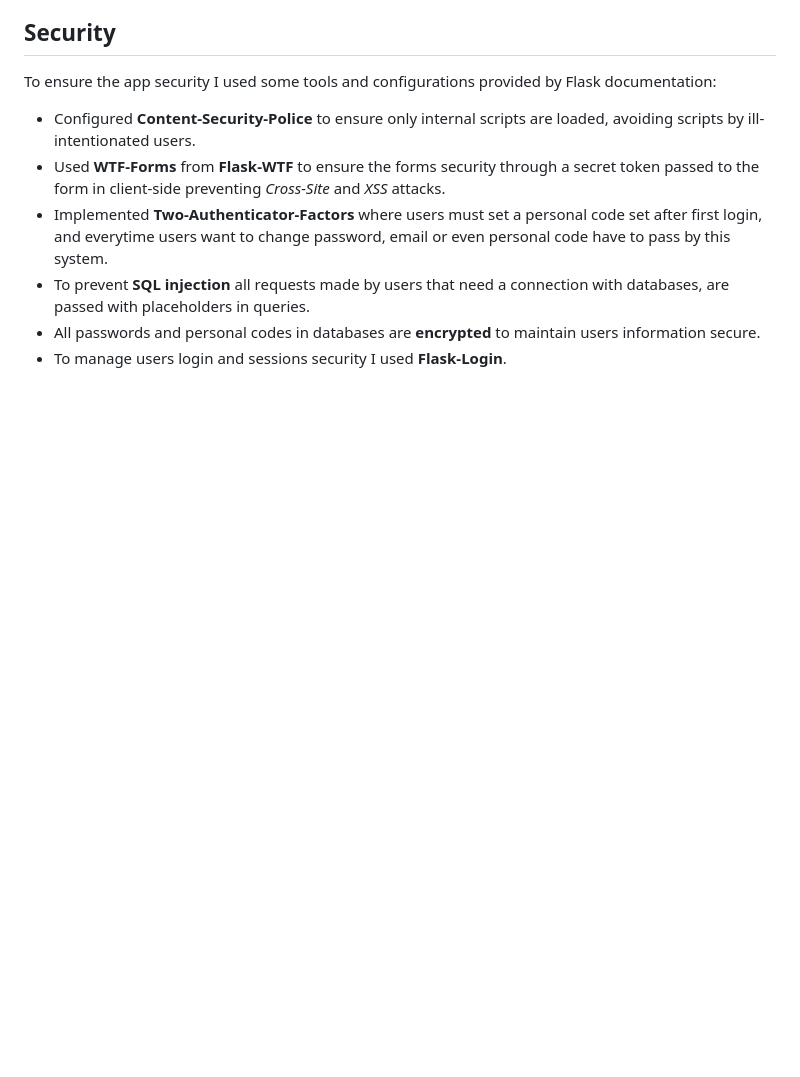
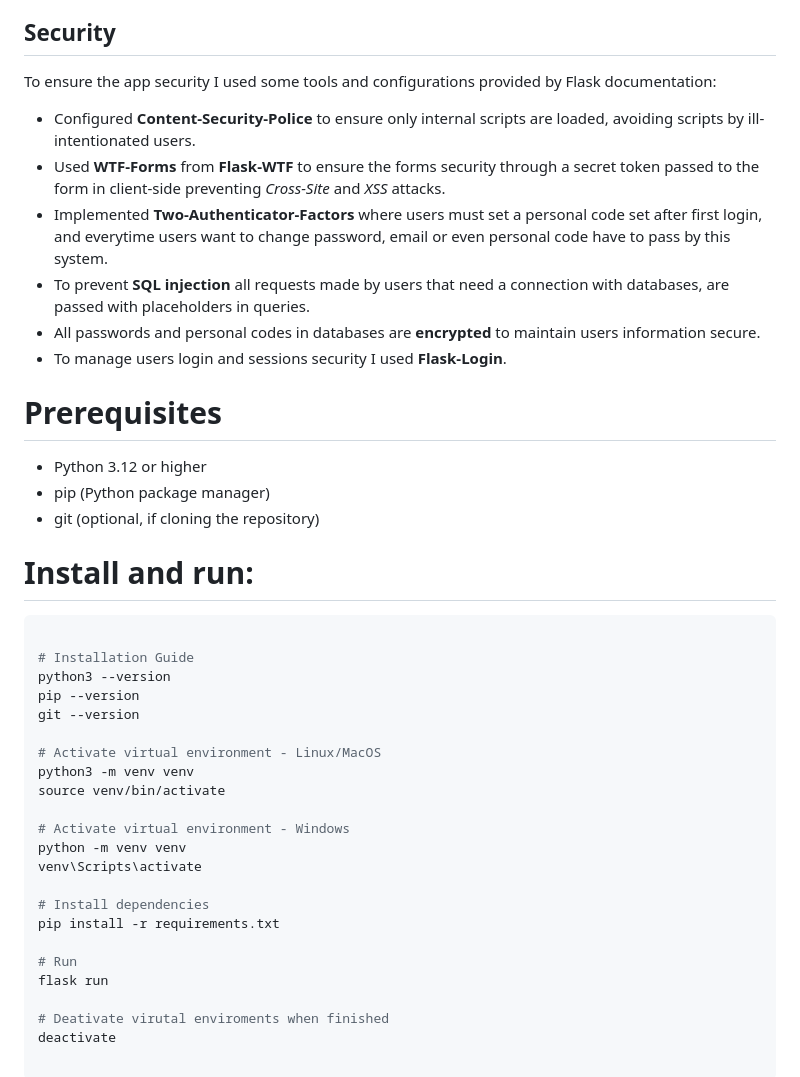
Before and after one commit to EdgarFir/CS50X-Final-project-Retail-Webapp, a Markdown page: README.md, the part around the change. Rendered like a GitHub page; blank space fills up the shorter version.

````diff
--- a/README.md
+++ b/README.md
@@ -44,3 +44,35 @@ To ensure the app security I used some tools and configurations provided by Flas
 * To prevent **SQL injection** all requests made by users that need a connection with databases, are passed with placeholders in queries.
 * All passwords and personal codes in databases are **encrypted** to maintain users information secure.
 * To manage users login and sessions security I used **Flask-Login**.
+
+# Prerequisites
+
+- Python 3.12 or higher
+- pip (Python package manager)
+- git (optional, if cloning the repository)
+
+# Install and run:
+
+```bash
+
+# Installation Guide
+python3 --version
+pip --version
+git --version
+
+# Activate virtual environment - Linux/MacOS
+python3 -m venv venv
+source venv/bin/activate
+
+# Activate virtual environment - Windows
+python -m venv venv
+venv\Scripts\activate
+
+# Install dependencies
+pip install -r requirements.txt
+
+# Run
+flask run
+
+# Deativate virutal enviroments when finished
+deactivate
````
